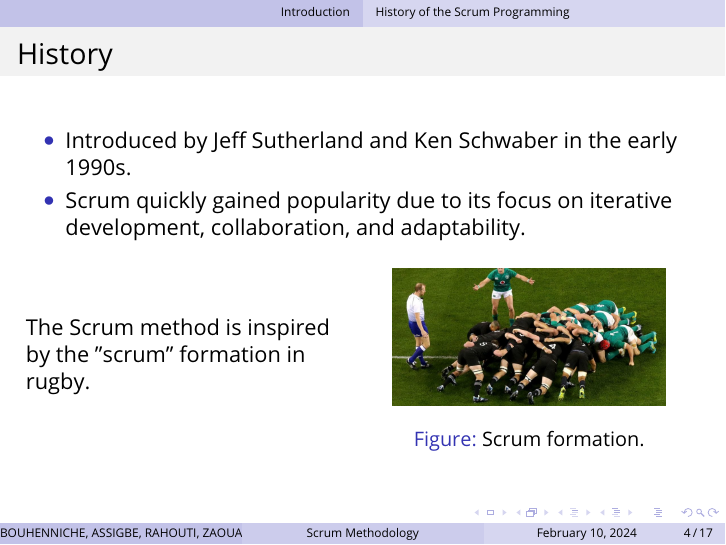
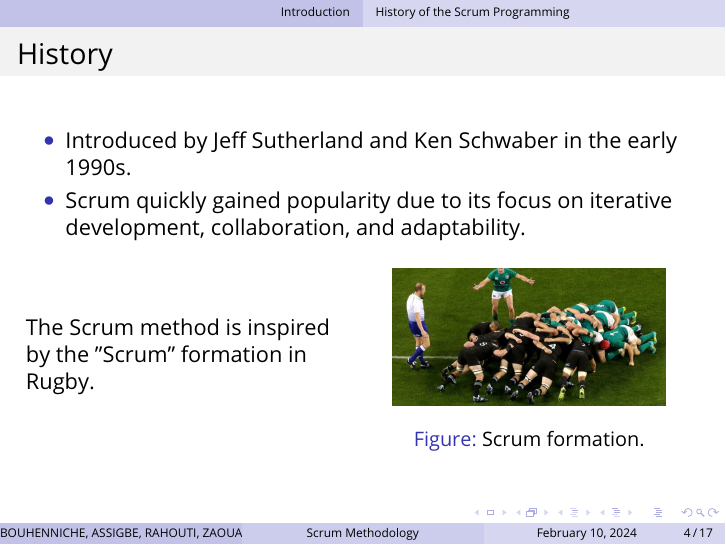
Before and after one commit to master-csmi/2024_team_scrum, LaTeX slides (main.tex): page 4 of 17. Compiled offline with pdfLaTeX.

Commit message:
💄 update

```diff
--- a/main.tex
+++ b/main.tex
@@ -218,12 +218,12 @@
 
 	\begin{itemize}
 		\item Introduced by Jeff Sutherland and Ken Schwaber  in the early 1990s.
-		\item  Scrum quickly gained popularity due to its focus on iterative development, collaboration, and adaptability.
+		\item Scrum quickly gained popularity due to its focus on iterative development, collaboration, and adaptability.
 	\end{itemize}
 
 	\begin{columns}[c] % The "c" option specifies centered vertical alignment while the "t" option is used for top vertical alignment
 		\begin{column}{0.45\textwidth} % Left column width
-			The Scrum method is inspired by the "scrum" formation in rugby.
+			The Scrum method is inspired by the "Scrum" formation in Rugby.
 		\end{column}
 		\begin{column}{0.5\textwidth} % Right column width
 			\begin{figure}
```
Also changed, not shown: main.pdf.
